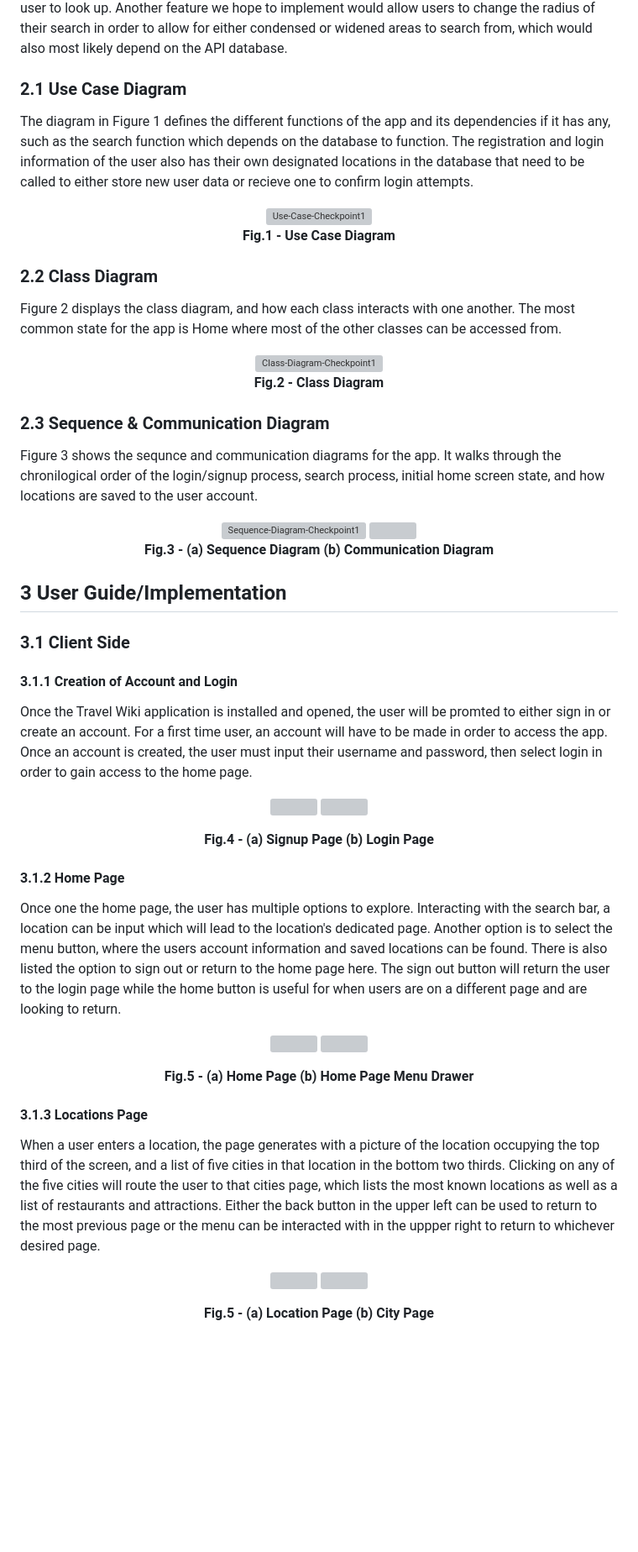
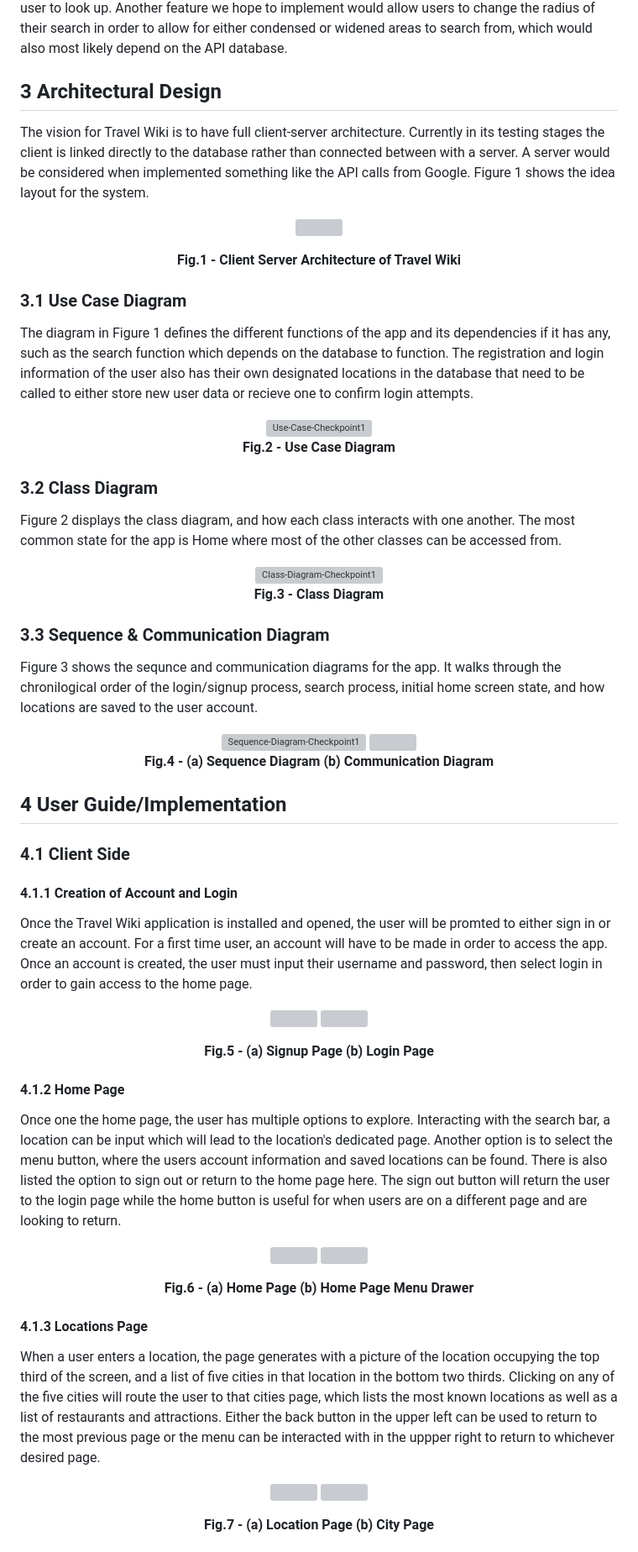
Before and after one commit to lahoylaa/Tavel-App, a Markdown page: README.md, the part around the change printed below. Shown: that part at 84% size. Rendered like a GitHub page; blank space fills up the shorter version; grey boxes are pictures that could not be loaded.

Commit message:
Added Architecture to markdown

```diff
--- a/README.md
+++ b/README.md
@@ -18,67 +18,76 @@ Travel and overall tourism today is more popular and possible than ever before.
 
 Travel Wiki offers users to sign up to an account to enable the usage of the 'save locations' feature for future reference of spots they may want to visit. The vision of how locations will be stored and retrieved is by using Google Places, an API database system with millions of locations ready for the user to look up. Another feature we hope to implement would allow users to change the radius of their search in order to allow for either condensed or widened areas to search from, which would also most likely depend on the API database.
 
-### 2.1 Use Case Diagram
+## 3 Architectural Design
+
+The vision for Travel Wiki is to have full client-server architecture. Currently in its testing stages the client is linked directly to the database rather than connected between with a server. A server would be considered when implemented something like the API calls from Google. Figure 1 shows the idea layout for the system.
+
+<p align="center">
+  <img src="https://static.packt-cdn.com/products/9781785883149/graphics/B05065_04_01.jpg" width="500" />
+  <figcaption align = "center"><b>Fig.1 - Client Server Architecture of Travel Wiki</b></figcaption>
+</p>
+
+### 3.1 Use Case Diagram
 
 The diagram in Figure 1 defines the different functions of the app and its dependencies if it has any, such as the search function which depends on the database to function. The registration and login information of the user also has their own designated locations in the database that need to be called to either store new user data or recieve one to confirm login attempts.
 
 <figure align="center">
 <img src="https://i.ibb.co/mzSGdqd/Use-Case-Checkpoint1.png" alt="Use-Case-Checkpoint1"
 style="width:75%">
-<figcaption align = "center"><b>Fig.1 - Use Case Diagram</b></figcaption>
+<figcaption align = "center"><b>Fig.2 - Use Case Diagram</b></figcaption>
 </figure>
 
-### 2.2 Class Diagram
+### 3.2 Class Diagram
 
 Figure 2 displays the class diagram, and how each class interacts with one another. The most common state for the app is Home where most of the other classes can be accessed from.
 
 <figure align="center">
 <img src="https://i.ibb.co/WHtbqL4/Class-Diagram-Checkpoint1.png" alt="Class-Diagram-Checkpoint1"
 style="width:65%">
-<figcaption align = "center"><b>Fig.2 - Class Diagram</b></figcaption>
+<figcaption align = "center"><b>Fig.3 - Class Diagram</b></figcaption>
 </figure>
 
-### 2.3 Sequence & Communication Diagram
+### 3.3 Sequence & Communication Diagram
 
 Figure 3 shows the sequnce and communication diagrams for the app. It walks through the chronilogical order of the login/signup process, search process, initial home screen state, and how locations are saved to the user account.
 
 <figure align="center">
 <img src="https://i.ibb.co/X7PPF10/Sequence-Diagram-Checkpoint1.png" alt="Sequence-Diagram-Checkpoint1" style="width:45%">
 <img src="https://i.ibb.co/0jQz42y/Communication-Diagram.png"  width="700" />
-<figcaption align = "center"><b>Fig.3 - (a) Sequence Diagram (b) Communication Diagram</b></figcaption>
+<figcaption align = "center"><b>Fig.4 - (a) Sequence Diagram (b) Communication Diagram</b></figcaption>
 </figure>
 
-## 3 User Guide/Implementation
+## 4 User Guide/Implementation
 
-### 3.1 Client Side
+### 4.1 Client Side
 
-#### 3.1.1 Creation of Account and Login
+#### 4.1.1 Creation of Account and Login
 
 Once the Travel Wiki application is installed and opened, the user will be promted to either sign in or create an account. For a first time user, an account will have to be made in order to access the app. Once an account is created, the user must input their username and password, then select login in order to gain access to the home page.
 
 <p align="center">
   <img src="https://i.ibb.co/q7FFrv9/Signup-Page.png" width="400" />
   <img src="https://i.ibb.co/cFb3QVD/Login-Page.png" width="400" />
-  <figcaption align = "center"><b>Fig.4 - (a) Signup Page (b) Login Page</b></figcaption>
+  <figcaption align = "center"><b>Fig.5 - (a) Signup Page (b) Login Page</b></figcaption>
 </p>
 
-#### 3.1.2 Home Page
+#### 4.1.2 Home Page
 
 Once one the home page, the user has multiple options to explore. Interacting with the search bar, a location can be input which will lead to the location's dedicated page. Another option is to select the menu button, where the users account information and saved locations can be found. There is also listed the option to sign out or return to the home page here. The sign out button will return the user to the login page while the home button is useful for when users are on a different page and are looking to return.
 
 <p align="center">
   <img src="https://i.ibb.co/xX5PtkW/HomePage.png" width="400" />
   <img src="https://i.ibb.co/JtJvHZ3/Menu-Drawer.png"  width="400" />
-  <figcaption align = "center"><b>Fig.5 - (a) Home Page (b) Home Page Menu Drawer</b></figcaption>
+  <figcaption align = "center"><b>Fig.6 - (a) Home Page (b) Home Page Menu Drawer</b></figcaption>
 </p>
 
-#### 3.1.3 Locations Page
+#### 4.1.3 Locations Page
 
 When a user enters a location, the page generates with a picture of the location occupying the top third of the screen, and a list of five cities in that location in the bottom two thirds. Clicking on any of the five cities will route the user to that cities page, which lists the most known locations as well as a list of restaurants and attractions. Either the back button in the upper left can be used to return to the most previous page or the menu can be interacted with in the uppper right to return to whichever desired page.
 
 <p align="center">
   <img src="https://i.ibb.co/g7mSPPV/Location-Page.png" width="400" />
   <img src="https://i.ibb.co/GMwTkG7/CityPage.png"  width="400" />
-  <figcaption align = "center"><b>Fig.5 - (a) Location Page (b) City Page</b></figcaption>
+  <figcaption align = "center"><b>Fig.7 - (a) Location Page (b) City Page</b></figcaption>
 </p>
 
```
Also changed, not shown: other parts of README.md (+3 -3 lines).
